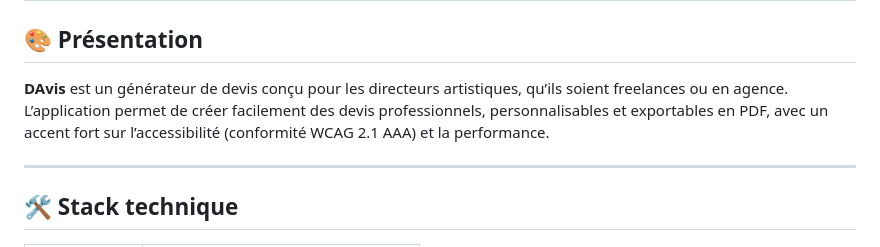
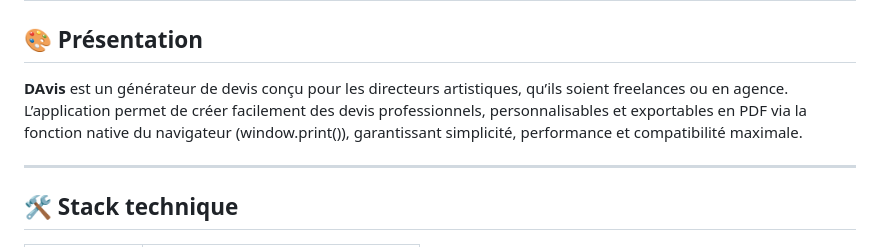
Before and after one commit to MariaPetersen/DAVIS, a Markdown page: docs/documentation.md, the part around the change. GitHub-like rendering.

```diff
--- a/docs/documentation.md
+++ b/docs/documentation.md
@@ -2,7 +2,8 @@
 
 ## 🎨 Présentation
 
-**DAvis** est un générateur de devis conçu pour les directeurs artistiques, qu’ils soient freelances ou en agence. L’application permet de créer facilement des devis professionnels, personnalisables et exportables en PDF, avec un accent fort sur l’accessibilité (conformité WCAG 2.1 AAA) et la performance.
+**DAvis** est un générateur de devis conçu pour les directeurs artistiques, qu’ils soient freelances ou en agence. L’application permet de créer facilement des devis professionnels, personnalisables et exportables en PDF via la fonction native du navigateur (window.print()), garantissant simplicité, performance et compatibilité maximale.
+
 
 ---
 
```
